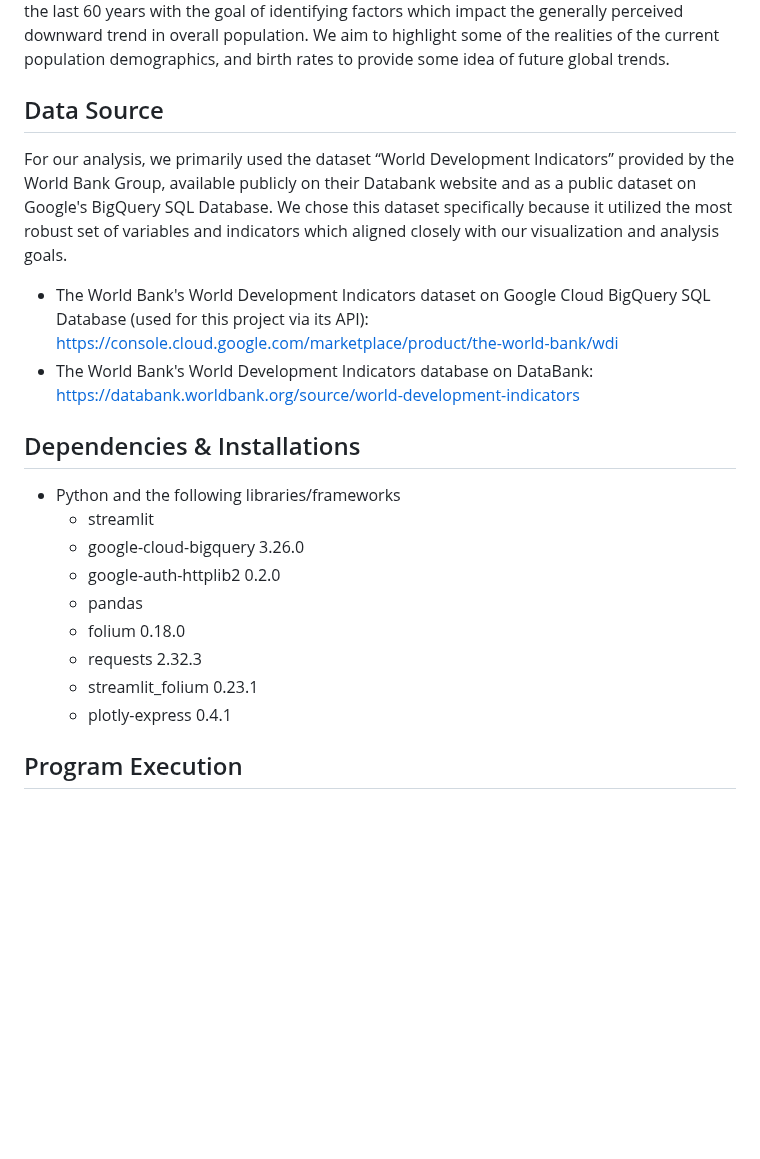
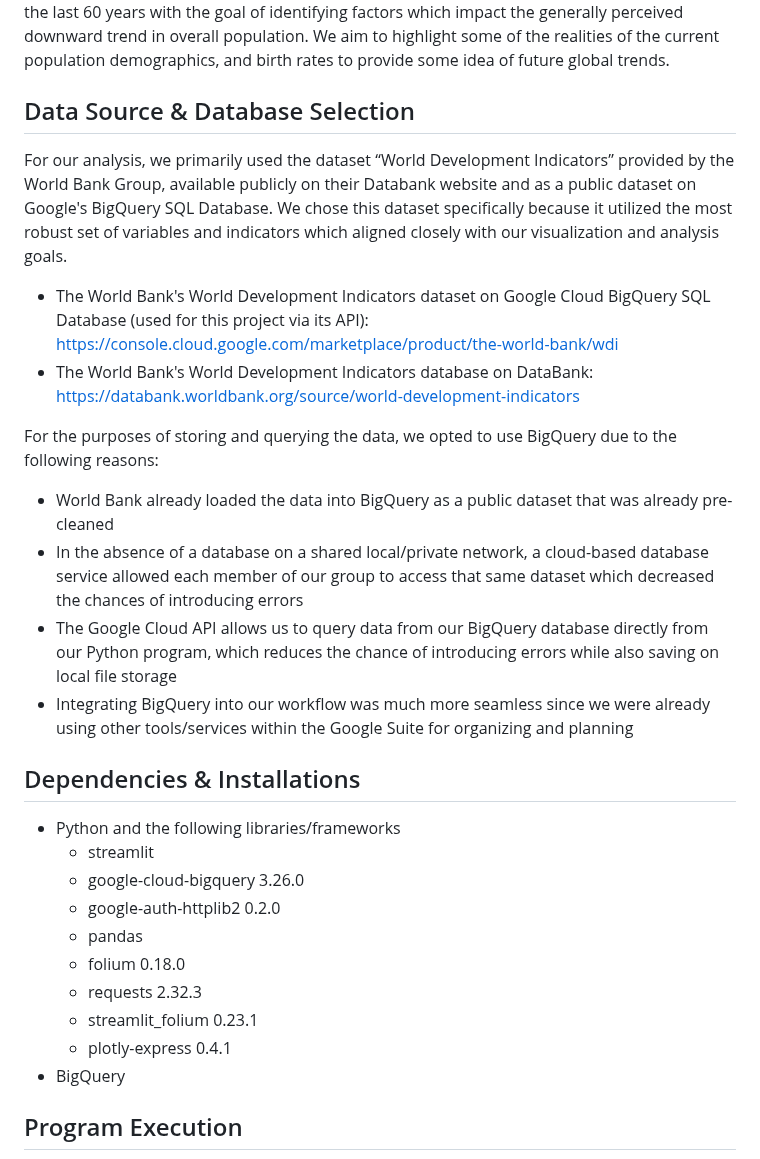
Before and after one commit to crzcssdy/data-visualization-project, a Markdown page: README.md, the part around the change. Rendered like a GitHub page; blank space fills up the shorter version.

```diff
--- a/README.md
+++ b/README.md
@@ -7,10 +7,16 @@ Working dashboard can viewed at https://population-metrics-dashboard.streamlit.a
 ## Background & Purpose
 Fertility rates and population growth/decline are critical indicators of demographic trends that shape societies worldwide. As nations navigate economic, social, and environmental challenges, these rates have varied significantly, reflecting cultural norms, access to healthcare, global events, and government policies. Our project aims to visualize global population trends over the last 60 years with the goal of identifying factors which impact the generally perceived downward trend in overall population. We aim to highlight some of the realities of the current population demographics, and birth rates to provide some idea of future global trends.
 
-## Data Source
+## Data Source & Database Selection
 For our analysis, we primarily used the dataset “World Development Indicators” provided by the World Bank Group, available publicly on their Databank website and as a public dataset on Google's BigQuery SQL Database.  We chose this dataset specifically because it utilized the most robust set of variables and indicators which aligned closely with our visualization and analysis goals.
 *  The World Bank's World Development Indicators dataset on Google Cloud BigQuery SQL Database (used for this project via its API): https://console.cloud.google.com/marketplace/product/the-world-bank/wdi
 *  The World Bank's World Development Indicators database on DataBank: https://databank.worldbank.org/source/world-development-indicators
+
+For the purposes of storing and querying the data, we opted to use BigQuery due to the following reasons:
+* World Bank already loaded the data into BigQuery as a public dataset that was already pre-cleaned
+* In the absence of a database on a shared local/private network, a cloud-based database service allowed each member of our group to access that same dataset which decreased the chances of introducing errors
+* The Google Cloud API allows us to query data from our BigQuery database directly from our Python program, which reduces the chance of introducing errors while also saving on local file storage
+* Integrating BigQuery into our workflow was much more seamless since we were already using other tools/services within the Google Suite for organizing and planning
 
 ## Dependencies & Installations
 * Python and the following libraries/frameworks
@@ -22,6 +28,7 @@ For our analysis, we primarily used the dataset “World Development Indicators
     * requests 2.32.3
     * streamlit_folium 0.23.1
     * plotly-express 0.4.1
+* BigQuery
 
 ## Program Execution
 * Streamlit Cloud Access (RECOMMENDED) - while the program can be run locally, it is recommended to access the live cloud based streamlit app at the following link: https://population-metrics-dashboard.streamlit.app/
```
